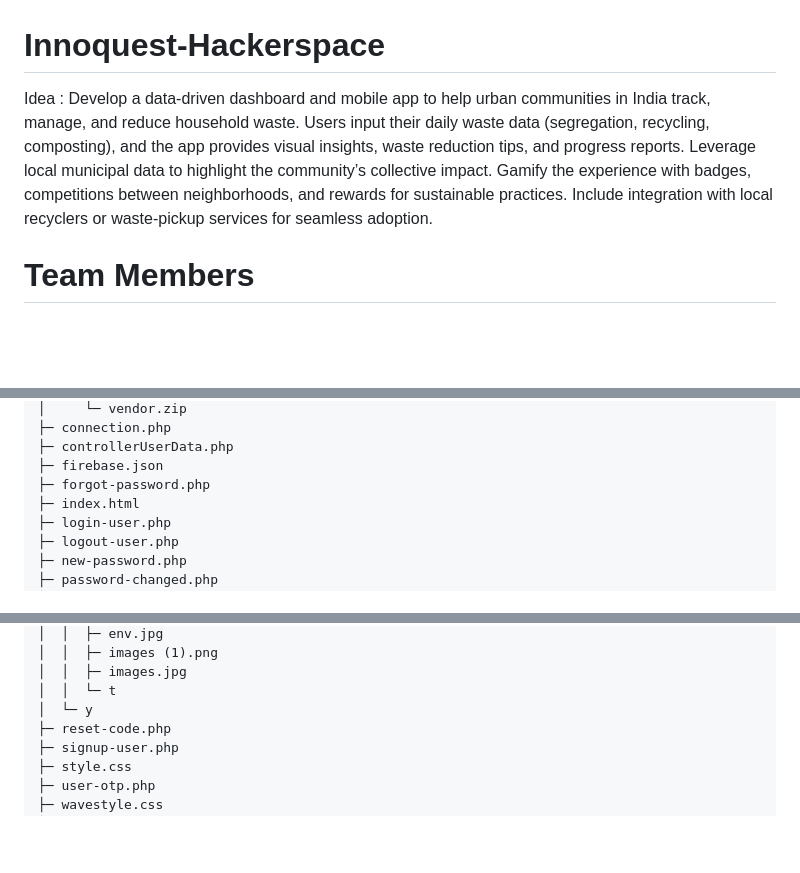
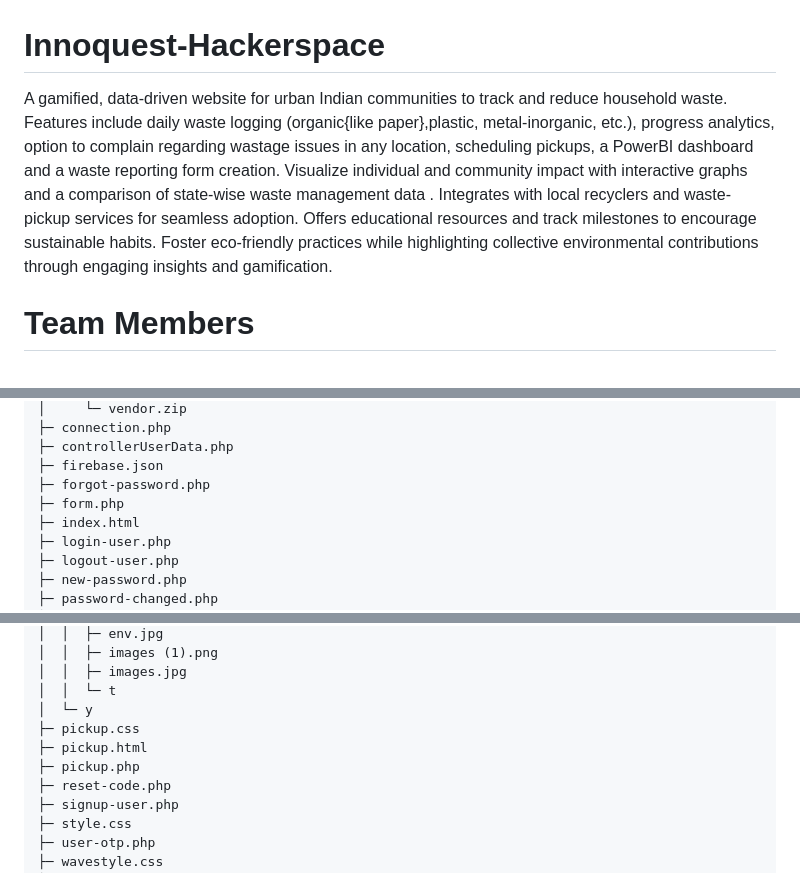
Before and after one commit to Soumilgit/Innoquest-Hackerspace, a Markdown page: README.md, 3 parts joined by grey strips. Drawn GitHub-style; blank space fills up the shorter version.

Commit message:
feat: enhanced README

```diff
--- a/README.md
+++ b/README.md
@@ -1,5 +1,5 @@
 # Innoquest-Hackerspace
-Idea : Develop a data-driven dashboard and mobile app to help urban communities in India track, manage, and reduce household waste. Users input their daily waste data (segregation, recycling, composting), and the app provides visual insights, waste reduction tips, and progress reports. Leverage local municipal data to highlight the community’s collective impact. Gamify the experience with badges, competitions between neighborhoods, and rewards for sustainable practices. Include integration with local recyclers or waste-pickup services for seamless adoption.
+A gamified, data-driven website for urban Indian communities to track and reduce household waste. Features include daily waste logging (organic{like paper},plastic, metal-inorganic, etc.), progress analytics, option to complain regarding wastage issues in any location, scheduling pickups, a PowerBI dashboard and a waste reporting form creation. Visualize individual and community impact with interactive graphs and a comparison of state-wise waste management data . Integrates with local recyclers and waste-pickup services for seamless adoption. Offers educational resources and track milestones to encourage sustainable habits. Foster eco-friendly practices while highlighting collective environmental contributions through engaging insights and gamification.
 # Team Members
 <p>
    <br>1.Soumil Mukhopadhyay(Team Leader)</br>
@@ -116,6 +116,7 @@ Below, you can find the folder structure:
 ├─ controllerUserData.php
 ├─ firebase.json
 ├─ forgot-password.php
+├─ form.php
 ├─ index.html
 ├─ login-user.php
 ├─ logout-user.php
@@ -147,6 +148,9 @@ Below, you can find the folder structure:
 │  │  ├─ images.jpg
 │  │  └─ t
 │  └─ y
+├─ pickup.css
+├─ pickup.html
+├─ pickup.php
 ├─ reset-code.php
 ├─ signup-user.php
 ├─ style.css
```
